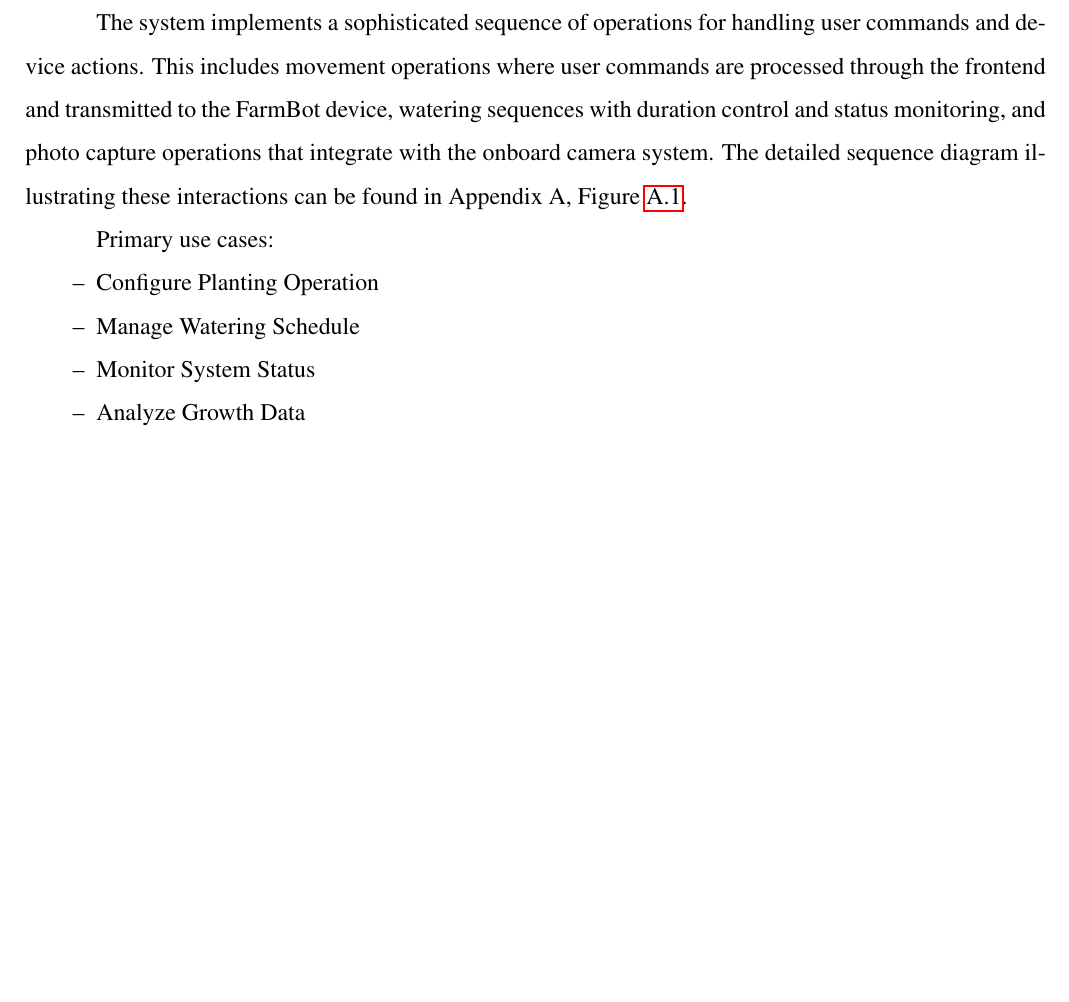
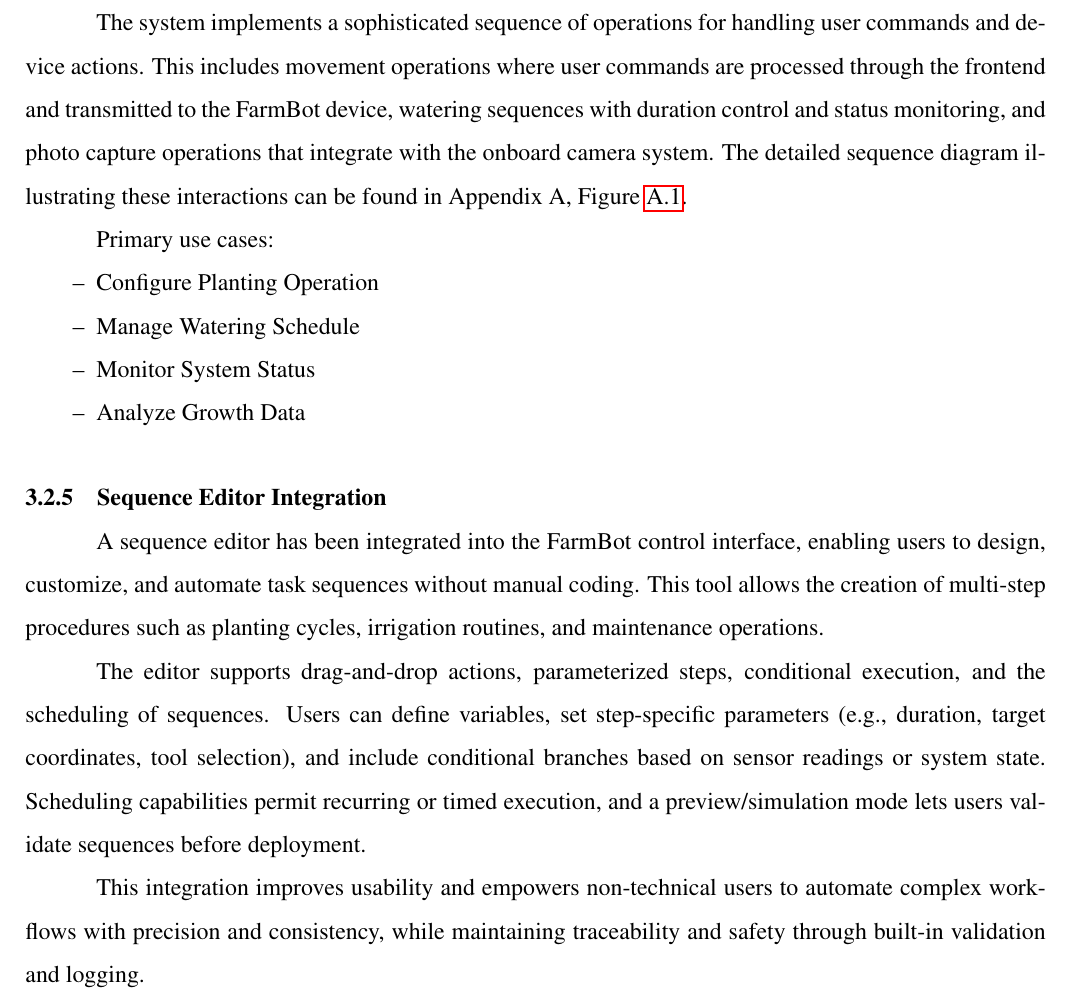
Before and after one commit to colinnnnnnnnnnn/selfhosted-farmbot-app, a LaTeX document (main.tex, which reads chapters/ch3_system_design.tex): part of page 12 of 25 before the commit and part of page 12 of 26 after it, cut so that both start at the same text, the shorter picture padded with empty space. Compiled offline with pdfLaTeX.

Commit message:
Add to report  Sequence Editor Integration (3.2.5) to ch3_system_design.tex

```diff
--- a/chapters/ch3_system_design.tex
+++ b/chapters/ch3_system_design.tex
@@ -73,6 +73,14 @@
     \item Monitor System Status
     \item Analyze Growth Data
 \end{itemize}
+
+\subsection{Sequence Editor Integration}
+
+A sequence editor has been integrated into the FarmBot control interface, enabling users to design, customize, and automate task sequences without manual coding. This tool allows the creation of multi-step procedures such as planting cycles, irrigation routines, and maintenance operations.
+
+The editor supports drag-and-drop actions, parameterized steps, conditional execution, and the scheduling of sequences. Users can define variables, set step-specific parameters (e.g., duration, target coordinates, tool selection), and include conditional branches based on sensor readings or system state. Scheduling capabilities permit recurring or timed execution, and a preview/simulation mode lets users validate sequences before deployment.
+
+This integration improves usability and empowers non-technical users to automate complex workflows with precision and consistency, while maintaining traceability and safety through built-in validation and logging.
 
 \section{Structural Modeling}
 
```
